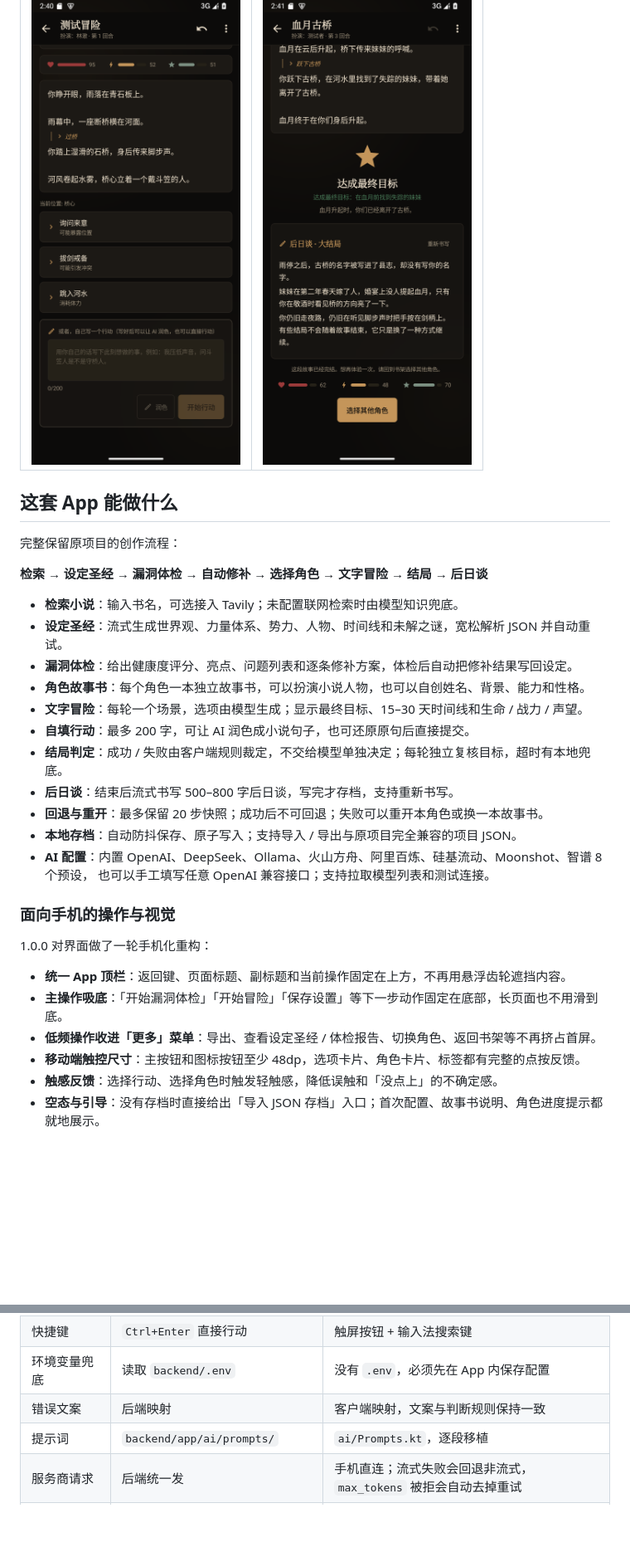
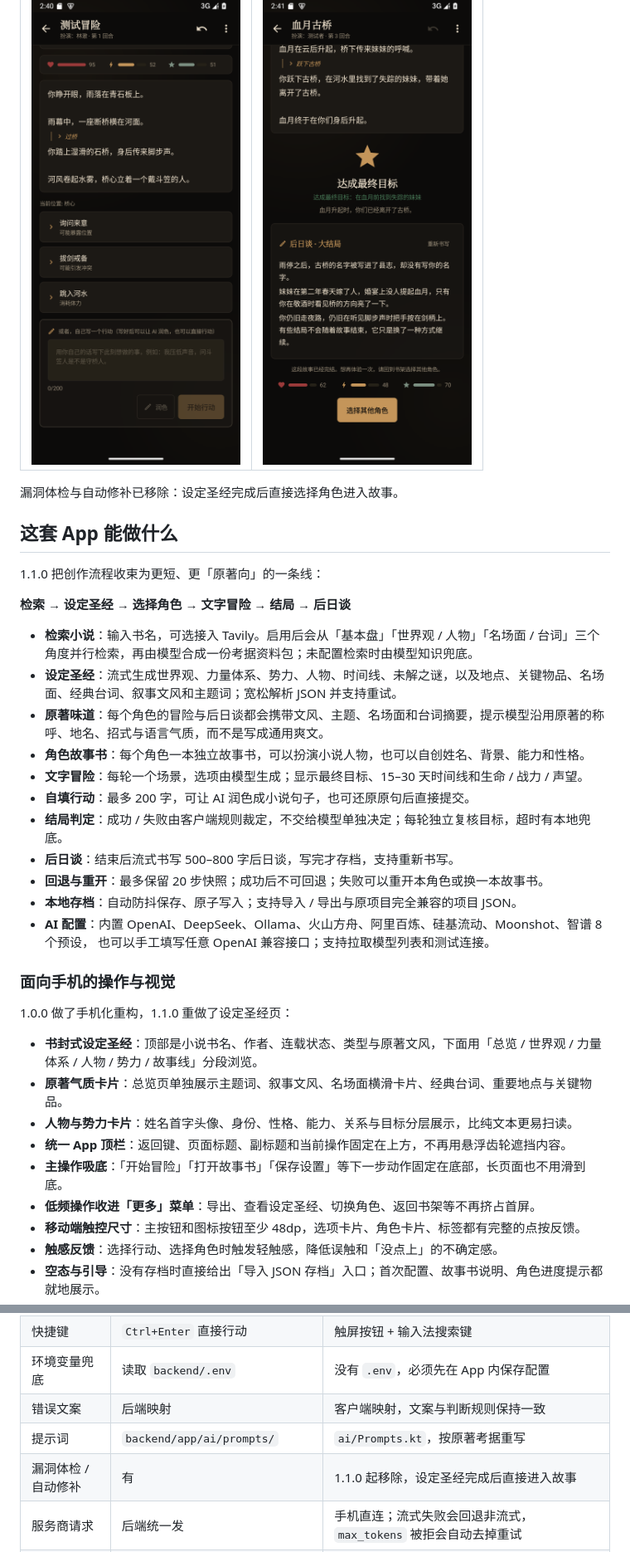
Before and after one commit to vw0901/Character_app, a Markdown page: README.md, 2 parts joined by grey strips. Shown at 83% size. GitHub-like rendering; blank space fills up the shorter version.

```diff
--- a/README.md
+++ b/README.md
@@ -36,15 +36,17 @@
 |---|---|
 | ![自填行动](docs/screenshots/07-custom-action.png) | ![成功结局](docs/screenshots/08-success-outcome.png) |
 
+漏洞体检与自动修补已移除：设定圣经完成后直接选择角色进入故事。
+
 ## 这套 App 能做什么
 
-完整保留原项目的创作流程：
+1.1.0 把创作流程收束为更短、更「原著向」的一条线：
 
-**检索 → 设定圣经 → 漏洞体检 → 自动修补 → 选择角色 → 文字冒险 → 结局 → 后日谈**
+**检索 → 设定圣经 → 选择角色 → 文字冒险 → 结局 → 后日谈**
 
-- **检索小说**：输入书名，可选接入 Tavily；未配置联网检索时由模型知识兜底。
-- **设定圣经**：流式生成世界观、力量体系、势力、人物、时间线和未解之谜，宽松解析 JSON 并自动重试。
-- **漏洞体检**：给出健康度评分、亮点、问题列表和逐条修补方案，体检后自动把修补结果写回设定。
+- **检索小说**：输入书名，可选接入 Tavily。启用后会从「基本盘」「世界观 / 人物」「名场面 / 台词」三个角度并行检索，再由模型合成一份考据资料包；未配置检索时由模型知识兜底。
+- **设定圣经**：流式生成世界观、力量体系、势力、人物、时间线、未解之谜，以及地点、关键物品、名场面、经典台词、叙事文风和主题词；宽松解析 JSON 并支持重试。
+- **原著味道**：每个角色的冒险与后日谈都会携带文风、主题、名场面和台词摘要，提示模型沿用原著的称呼、地名、招式与语言气质，而不是写成通用爽文。
 - **角色故事书**：每个角色一本独立故事书，可以扮演小说人物，也可以自创姓名、背景、能力和性格。
 - **文字冒险**：每轮一个场景，选项由模型生成；显示最终目标、15–30 天时间线和生命 / 战力 / 声望。
 - **自填行动**：最多 200 字，可让 AI 润色成小说句子，也可还原原句后直接提交。
@@ -57,11 +59,14 @@
 
 ### 面向手机的操作与视觉
 
-1.0.0 对界面做了一轮手机化重构：
+1.0.0 做了手机化重构，1.1.0 重做了设定圣经页：
 
+- **书封式设定圣经**：顶部是小说书名、作者、连载状态、类型与原著文风，下面用「总览 / 世界观 / 力量体系 / 人物 / 势力 / 故事线」分段浏览。
+- **原著气质卡片**：总览页单独展示主题词、叙事文风、名场面横滑卡片、经典台词、重要地点与关键物品。
+- **人物与势力卡片**：姓名首字头像、身份、性格、能力、关系与目标分层展示，比纯文本更易扫读。
 - **统一 App 顶栏**：返回键、页面标题、副标题和当前操作固定在上方，不再用悬浮齿轮遮挡内容。
-- **主操作吸底**：「开始漏洞体检」「开始冒险」「保存设置」等下一步动作固定在底部，长页面也不用滑到底。
-- **低频操作收进「更多」菜单**：导出、查看设定圣经 / 体检报告、切换角色、返回书架等不再挤占首屏。
+- **主操作吸底**：「开始冒险」「打开故事书」「保存设置」等下一步动作固定在底部，长页面也不用滑到底。
+- **低频操作收进「更多」菜单**：导出、查看设定圣经、切换角色、返回书架等不再挤占首屏。
 - **移动端触控尺寸**：主按钮和图标按钮至少 48dp，选项卡片、角色卡片、标签都有完整的点按反馈。
 - **触感反馈**：选择行动、选择角色时触发轻触感，降低误触和「没点上」的不确定感。
 - **空态与引导**：没有存档时直接给出「导入 JSON 存档」入口；首次配置、故事书说明、角色进度提示都就地展示。
@@ -165,7 +169,8 @@ App 允许 HTTP 明文连接，便于本机 / 局域网模型；API Key 留空
 | 快捷键 | `Ctrl+Enter` 直接行动 | 触屏按钮 + 输入法搜索键 |
 | 环境变量兜底 | 读取 `backend/.env` | 没有 `.env`，必须先在 App 内保存配置 |
 | 错误文案 | 后端映射 | 客户端映射，文案与判断规则保持一致 |
-| 提示词 | `backend/app/ai/prompts/` | `ai/Prompts.kt`，逐段移植 |
+| 提示词 | `backend/app/ai/prompts/` | `ai/Prompts.kt`，按原著考据重写 |
+| 漏洞体检 / 自动修补 | 有 | 1.1.0 起移除，设定圣经完成后直接进入故事 |
 | 服务商请求 | 后端统一发 | 手机直连；流式失败会回退非流式，`max_tokens` 被拒会自动去掉重试 |
 | 目标判定 / 后日谈超时 | 前端 AbortController | 客户端 20s / 120s 超时，并使用 OkHttp call timeout |
 
```
Also changed, not shown: other parts of README.md (+30 -28 lines), docs/screenshots/03-bible.png, docs/screenshots/04-check.png (deleted), docs/screenshots/09-bible-flavor.png (added), 15 other files.
